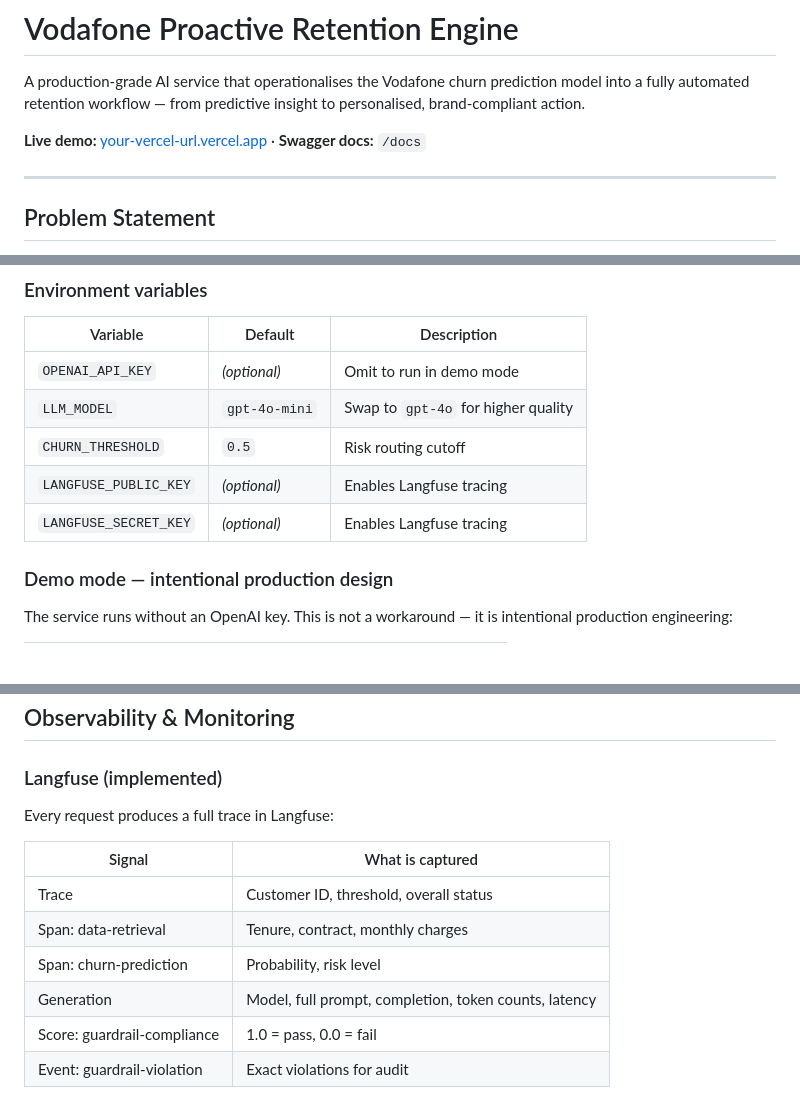
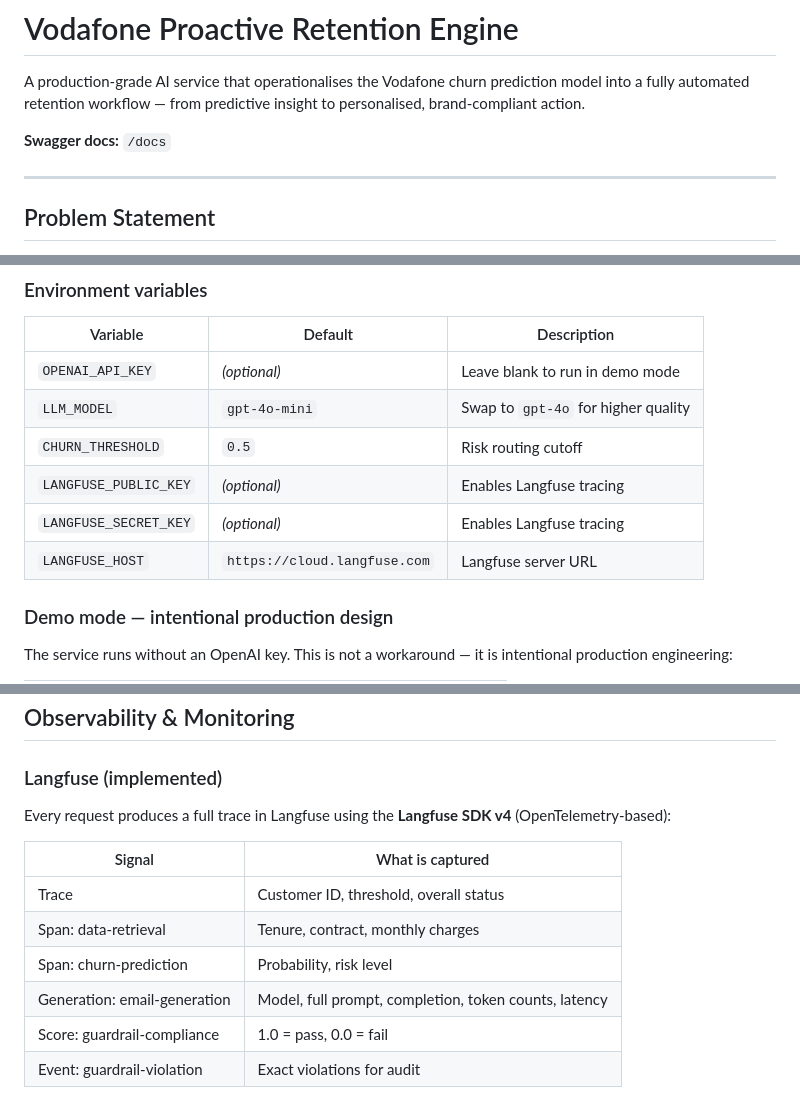
Before and after one commit to soheil2017/DEPT_Customer_Retention_Engine, a Markdown page: Retention_Engine/README.md, 3 parts joined by grey strips. GitHub-like rendering; blank space fills up the shorter version.

```diff
--- a/Retention_Engine/README.md
+++ b/Retention_Engine/README.md
@@ -2,7 +2,7 @@
 
 A production-grade AI service that operationalises the Vodafone churn prediction model into a fully automated retention workflow — from predictive insight to personalised, brand-compliant action.
 
-**Live demo:** [your-vercel-url.vercel.app](https://your-vercel-url.vercel.app) · **Swagger docs:** `/docs`
+**Swagger docs:** `/docs`
 
 ---
 
@@ -156,11 +156,12 @@ uvicorn app.main:app --reload
 
 | Variable | Default | Description |
 |----------|---------|-------------|
-| `OPENAI_API_KEY` | *(optional)* | Omit to run in demo mode |
+| `OPENAI_API_KEY` | *(optional)* | Leave blank to run in demo mode |
 | `LLM_MODEL` | `gpt-4o-mini` | Swap to `gpt-4o` for higher quality |
 | `CHURN_THRESHOLD` | `0.5` | Risk routing cutoff |
 | `LANGFUSE_PUBLIC_KEY` | *(optional)* | Enables Langfuse tracing |
 | `LANGFUSE_SECRET_KEY` | *(optional)* | Enables Langfuse tracing |
+| `LANGFUSE_HOST` | `https://cloud.langfuse.com` | Langfuse server URL |
 
 ### Demo mode — intentional production design
 
@@ -224,14 +225,14 @@ All heavy objects (model, CSV index, LLM client) initialised **once at startup**
 
 ### Langfuse (implemented)
 
-Every request produces a full trace in Langfuse:
+Every request produces a full trace in Langfuse using the **Langfuse SDK v4** (OpenTelemetry-based):
 
 | Signal | What is captured |
 |--------|-----------------|
 | Trace | Customer ID, threshold, overall status |
 | Span: data-retrieval | Tenure, contract, monthly charges |
 | Span: churn-prediction | Probability, risk level |
-| Generation | Model, full prompt, completion, token counts, latency |
+| Generation: email-generation | Model, full prompt, completion, token counts, latency |
 | Score: guardrail-compliance | 1.0 = pass, 0.0 = fail |
 | Event: guardrail-violation | Exact violations for audit |
 
```
Also changed, not shown: other parts of Retention_Engine/README.md (+1 -2 lines).
